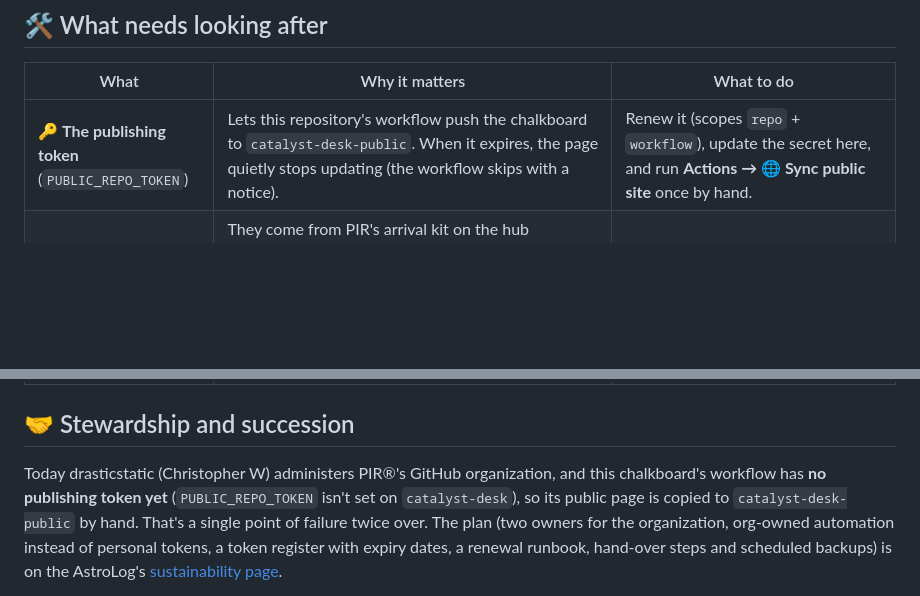
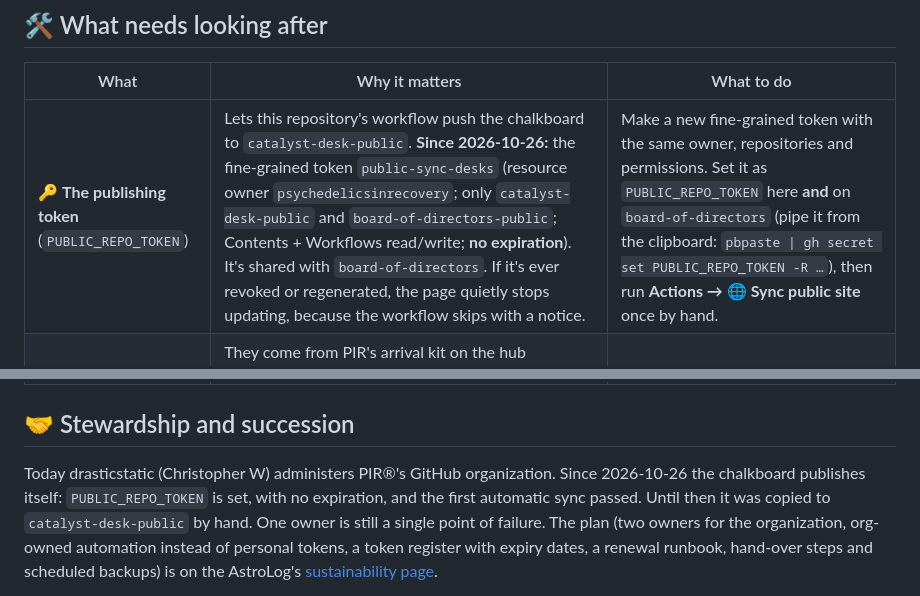
Before and after one commit to psychedelicsinrecovery/catalyst-desk-public, a Markdown page: SUSTAINABILITY.md, 2 parts joined by grey strips. Rendered like a GitHub page; blank space fills up the shorter version.

Commit message:
sync: from catalyst-desk@90b2ee7

```diff
--- a/SUSTAINABILITY.md
+++ b/SUSTAINABILITY.md
@@ -17,7 +17,7 @@ expire or drift, written down so none of it depends on anyone's memory.
 
 | What | Why it matters | What to do |
 | --- | --- | --- |
-| 🔑 **The publishing token** (`PUBLIC_REPO_TOKEN`) | Lets this repository's workflow push the chalkboard to `catalyst-desk-public`. When it expires, the page quietly stops updating (the workflow skips with a notice). | Renew it (scopes `repo` + `workflow`), update the secret here, and run **Actions → 🌐 Sync public site** once by hand. |
+| 🔑 **The publishing token** (`PUBLIC_REPO_TOKEN`) | Lets this repository's workflow push the chalkboard to `catalyst-desk-public`. **Since 2026-10-26:** the fine-grained token `public-sync-desks` (resource owner `psychedelicsinrecovery`; only `catalyst-desk-public` and `board-of-directors-public`; Contents + Workflows read/write; **no expiration**). It's shared with `board-of-directors`. If it's ever revoked or regenerated, the page quietly stops updating, because the workflow skips with a notice. | Make a new fine-grained token with the same owner, repositories and permissions. Set it as `PUBLIC_REPO_TOKEN` here **and** on `board-of-directors` (pipe it from the clipboard: `pbpaste \| gh secret set PUBLIC_REPO_TOKEN -R …`), then run **Actions → 🌐 Sync public site** once by hand. |
 | 🧭 **The navbar and footer** | They come from PIR's arrival kit on the hub (`psychedelicsinrecovery.github.io/arrival/`), with the chalkboard's own links set in `site/index.html` before the kit loads, and kept in chalk colors by `site/assets/catalyst.css`. | If the kit's tokens change, check the `:root[data-theme]` block at the top of `catalyst.css`. |
 | 🖼️ **The share image** (`site/assets/img/og-share.jpg`) | The chalkboard's artwork at 1200×630, shown whole over a blurred copy of itself. Chat apps cache link previews for days. | After changing it, refresh cached previews (see `psychedelicsinrecovery/.github` → `SOCIAL-PREVIEWS.md`). |
 | 🎨 **The mark elsewhere** | The mark is reused as a watermark and link on A.L.E.X.'s pages and the desk portals (`alex-desk/site/assets/catalyst-mark.svg`). | When the mark changes, copy it there too. |
@@ -25,10 +25,10 @@ expire or drift, written down so none of it depends on anyone's memory.
 
 ## 🤝 Stewardship and succession
 
-Today drasticstatic (Christopher W) administers PIR®'s GitHub organization, and this chalkboard's
-workflow has **no publishing token yet** (`PUBLIC_REPO_TOKEN` isn't set on `catalyst-desk`), so its
-public page is copied to `catalyst-desk-public` by hand. That's a single point of failure twice over.
-The plan (two owners for the organization, org-owned automation instead of personal tokens, a token
+Today drasticstatic (Christopher W) administers PIR®'s GitHub organization. Since 2026-10-26 the
+chalkboard publishes itself: `PUBLIC_REPO_TOKEN` is set, with no expiration, and the first automatic
+sync passed. Until then it was copied to `catalyst-desk-public` by hand. One owner is still a single
+point of failure. The plan (two owners for the organization, org-owned automation instead of personal tokens, a token
 register with expiry dates, a renewal runbook, hand-over steps and scheduled backups) is on the
 AstroLog's [sustainability page](https://psychedelicsinrecovery.github.io/changelog-astro-public/sustainability).
 
```
Also changed, not shown: other parts of SUSTAINABILITY.md (+1 -1 lines).
